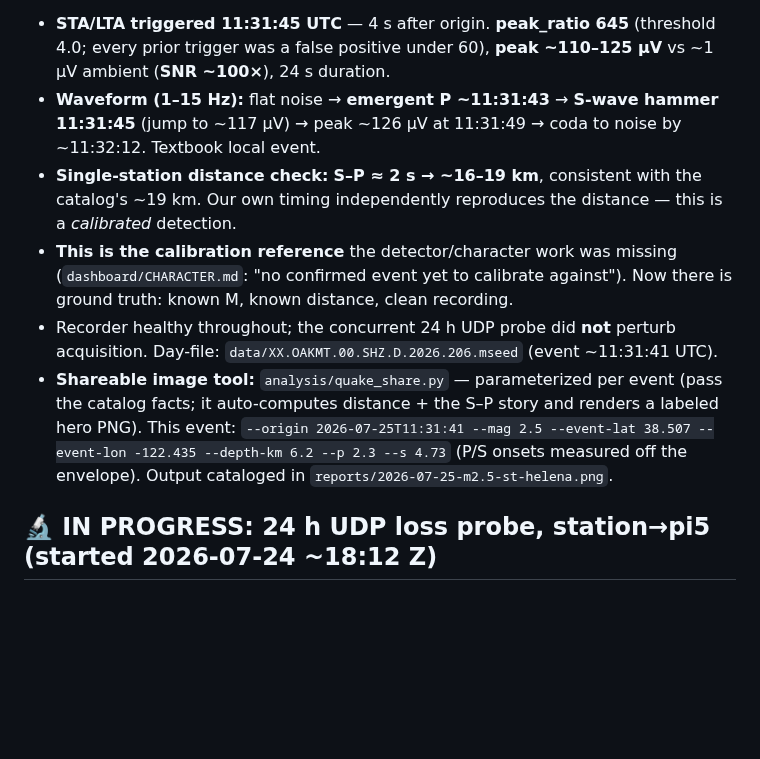
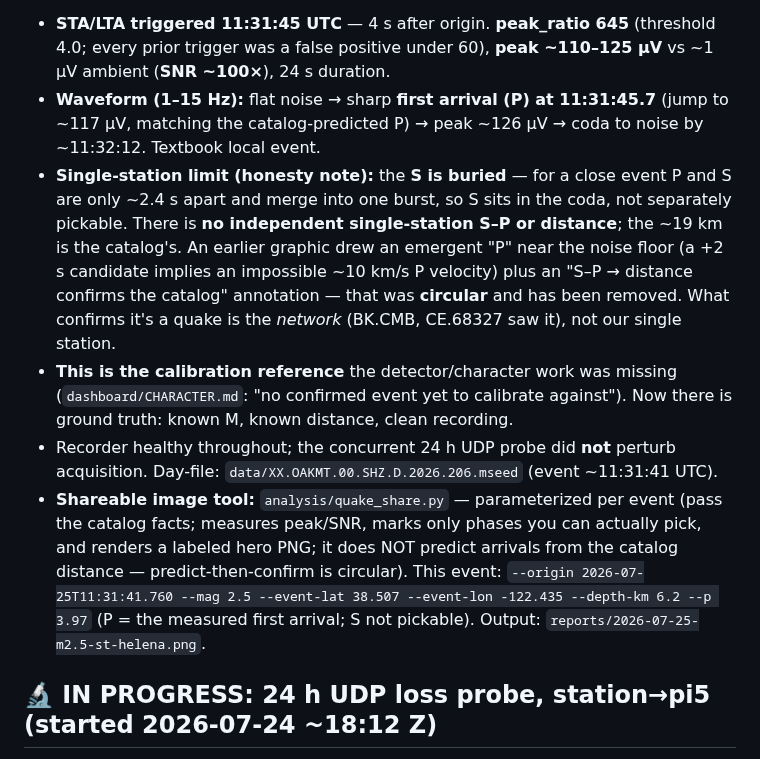
Before and after one commit to cmcguinness/Seismo, a Markdown page: STATUS.md, the part around one of its changes. Rendered like a GitHub page; blank space fills up the shorter version.

```diff
--- a/STATUS.md
+++ b/STATUS.md
@@ -11,22 +11,28 @@ USGS: **M2.5, 2026-07-25 11:31:41 UTC, 38.507°N 122.435°W, depth 6.2 km**
 - **STA/LTA triggered 11:31:45 UTC** — 4 s after origin. **peak_ratio 645**
   (threshold 4.0; every prior trigger was a false positive under 60), **peak
   ~110–125 µV** vs ~1 µV ambient (**SNR ~100×**), 24 s duration.
-- **Waveform (1–15 Hz):** flat noise → **emergent P ~11:31:43** → **S-wave hammer
-  11:31:45** (jump to ~117 µV) → peak ~126 µV at 11:31:49 → coda to noise by
-  ~11:32:12. Textbook local event.
-- **Single-station distance check:** **S–P ≈ 2 s → ~16–19 km**, consistent with
-  the catalog's ~19 km. Our own timing independently reproduces the distance —
-  this is a *calibrated* detection.
+- **Waveform (1–15 Hz):** flat noise → sharp **first arrival (P) at 11:31:45.7**
+  (jump to ~117 µV, matching the catalog-predicted P) → peak ~126 µV → coda to noise
+  by ~11:32:12. Textbook local event.
+- **Single-station limit (honesty note):** the **S is buried** — for a close event
+  P and S are only ~2.4 s apart and merge into one burst, so S sits in the coda, not
+  separately pickable. There is **no independent single-station S–P or distance**;
+  the ~19 km is the catalog's. An earlier graphic drew an emergent "P" near the noise
+  floor (a +2 s candidate implies an impossible ~10 km/s P velocity) plus an "S–P →
+  distance confirms the catalog" annotation — that was **circular** and has been
+  removed. What confirms it's a quake is the *network* (BK.CMB, CE.68327 saw it), not
+  our single station.
 - **This is the calibration reference** the detector/character work was missing
   (`dashboard/CHARACTER.md`: "no confirmed event yet to calibrate against"). Now
   there is ground truth: known M, known distance, clean recording.
 - Recorder healthy throughout; the concurrent 24 h UDP probe did **not** perturb
   acquisition. Day-file: `data/XX.OAKMT.00.SHZ.D.2026.206.mseed` (event ~11:31:41 UTC).
 - **Shareable image tool:** `analysis/quake_share.py` — parameterized per event (pass
-  the catalog facts; it auto-computes distance + the S–P story and renders a labeled
-  hero PNG). This event: `--origin 2026-07-25T11:31:41 --mag 2.5 --event-lat 38.507
-  --event-lon -122.435 --depth-km 6.2 --p 2.3 --s 4.73` (P/S onsets measured off the
-  envelope). Output cataloged in `reports/2026-07-25-m2.5-st-helena.png`.
+  the catalog facts; measures peak/SNR, marks only phases you can actually pick, and
+  renders a labeled hero PNG; it does NOT predict arrivals from the catalog distance —
+  predict-then-confirm is circular). This event: `--origin 2026-07-25T11:31:41.760
+  --mag 2.5 --event-lat 38.507 --event-lon -122.435 --depth-km 6.2 --p 3.97` (P = the
+  measured first arrival; S not pickable). Output: `reports/2026-07-25-m2.5-st-helena.png`.
 
 ## 🔬 IN PROGRESS: 24 h UDP loss probe, station→pi5 (started 2026-07-24 ~18:12 Z)
 
```
Also changed, not shown: other parts of STATUS.md (+1 -1 lines), reports/README.md (+21 -11 lines), reports/2026-07-25-m2.5-st-helena.png, 1 other file.
